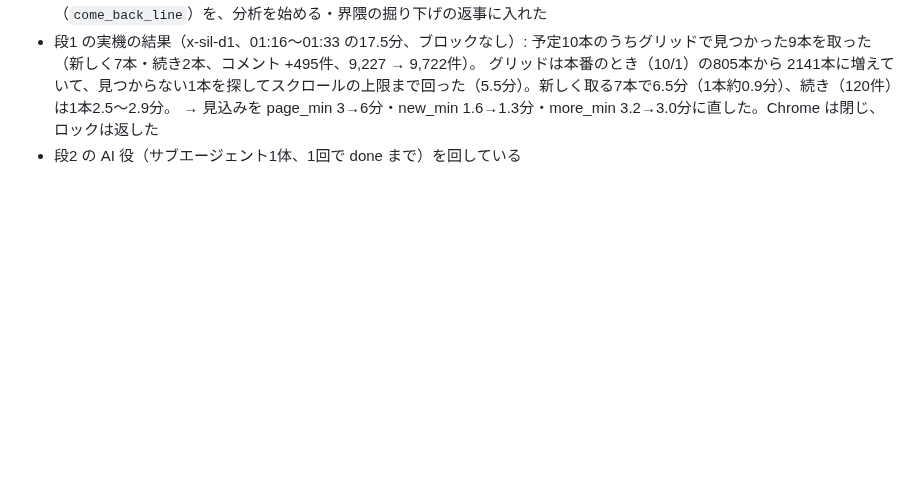
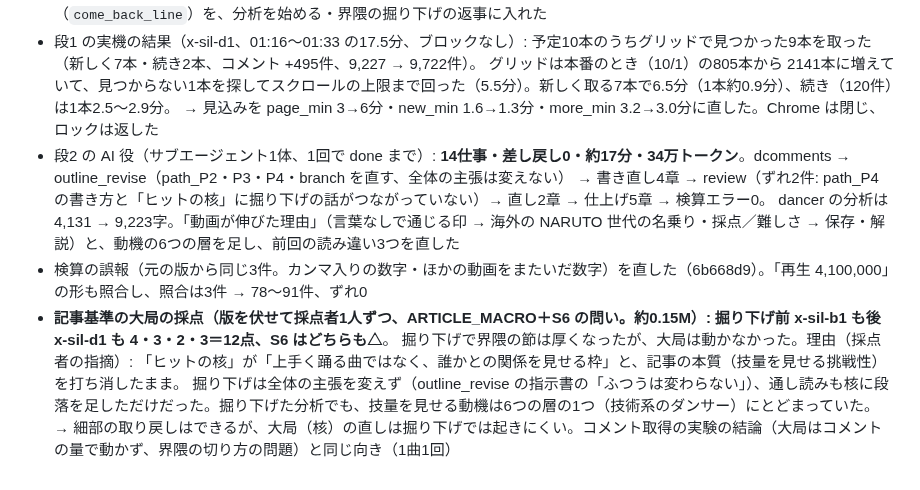
Before and after one commit to astrowidow/TikTok-ugc-analyzer, a Markdown page: docs/DEEPEN_COMMUNITY.md, the part around the change. GitHub-like rendering; blank space fills up the shorter version.

Commit message:
界隈の掘り下げの試験の結果: AI 役は14仕事・差し戻し0・34万トークン。界隈の節は厚くなったが、記事基準の大局は前後とも12点（核が記事の本質を打ち消したまま）
Co-Authored-By: Claude Opus 5.5 (1M context) <noreply@anthropic.com>

```diff
--- a/docs/DEEPEN_COMMUNITY.md
+++ b/docs/DEEPEN_COMMUNITY.md
@@ -162,4 +162,11 @@ ChatGPT 向けの許可（`codex_link.py` の TOOLS）とスキルの説明に
 - 段1 の実機の結果（x-sil-d1、01:16〜01:33 の17.5分、ブロックなし）: 予定10本のうちグリッドで見つかった9本を取った（新しく7本・続き2本、コメント +495件、9,227 → 9,722件）。
   グリッドは本番のとき（10/1）の805本から 2141本に増えていて、見つからない1本を探してスクロールの上限まで回った（5.5分）。新しく取る7本で6.5分（1本約0.9分）、続き（120件）は1本2.5〜2.9分。
   → 見込みを page_min 3→6分・new_min 1.6→1.3分・more_min 3.2→3.0分に直した。Chrome は閉じ、ロックは返した
-- 段2 の AI 役（サブエージェント1体、1回で done まで）を回している
+- 段2 の AI 役（サブエージェント1体、1回で done まで）: **14仕事・差し戻し0・約17分・34万トークン**。dcomments → outline_revise（path_P2・P3・P4・branch を直す、全体の主張は変えない）
+  → 書き直し4章 → review（ずれ2件: path_P4 の書き方と「ヒットの核」に掘り下げの話がつながっていない）→ 直し2章 → 仕上げ5章 → 検算エラー0。
+  dancer の分析は 4,131 → 9,223字。「動画が伸びた理由」（言葉なしで通じる印 → 海外の NARUTO 世代の名乗り・採点／難しさ → 保存・解説）と、動機の6つの層を足し、前回の読み違い3つを直した
+- 検算の誤報（元の版から同じ3件。カンマ入りの数字・ほかの動画をまたいだ数字）を直した（6b668d9）。「再生 4,100,000」の形も照合し、照合は3件 → 78〜91件、ずれ0
+- **記事基準の大局の採点（版を伏せて採点者1人ずつ、ARTICLE_MACRO＋S6 の問い。約0.15M）: 掘り下げ前 x-sil-b1 も後 x-sil-d1 も 4・3・2・3＝12点、S6 はどちらも△**。
+  掘り下げで界隈の節は厚くなったが、大局は動かなかった。理由（採点者の指摘）: 「ヒットの核」が「上手く踊る曲ではなく、誰かとの関係を見せる枠」と、記事の本質（技量を見せる挑戦性）を打ち消したまま。
+  掘り下げは全体の主張を変えず（outline_revise の指示書の「ふつうは変わらない」）、通し読みも核に段落を足しただけだった。掘り下げた分析でも、技量を見せる動機は6つの層の1つ（技術系のダンサー）にとどまっていた。
+  → 細部の取り戻しはできるが、大局（核）の直しは掘り下げでは起きにくい。コメント取得の実験の結論（大局はコメントの量で動かず、界隈の切り方の問題）と同じ向き（1曲1回）
```
